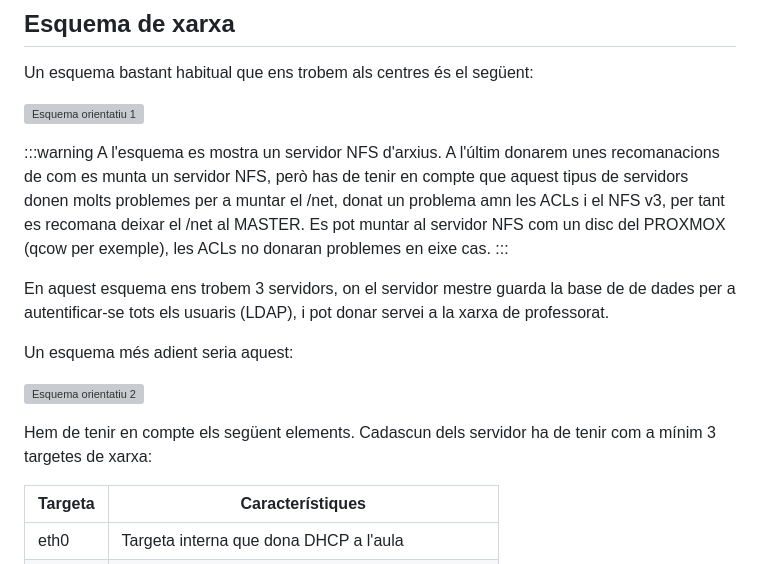
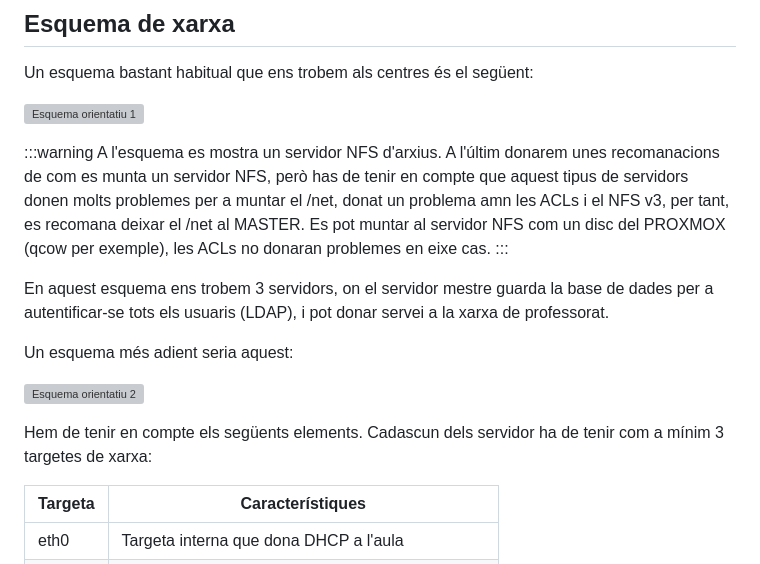
Before and after one commit to arvicenteboix/lliurexproxmox, a Markdown page: Tema 2: Model de centre amb virtualbox/M2.md, the part around the change printed below. Drawn GitHub-style; grey boxes are pictures that could not be loaded.

```diff
--- a/Tema 2: Model de centre amb virtualbox/M2.md
+++ b/Tema 2: Model de centre amb virtualbox/M2.md
@@ -153,16 +153,16 @@ Un esquema bastant habitual que ens trobem als centres és el següent:
 ![Esquema orientatiu 1](Esquemes/model1.png)
 
 :::warning
-A l'esquema es mostra un servidor NFS d'arxius. A l'últim donarem unes recomanacions de  com es munta un servidor NFS, però has de tenir en compte que aquest tipus de servidors donen molts problemes per a muntar el /net, donat un problema amn les ACLs i el NFS v3, per tant es recomana deixar el /net al MASTER. Es pot muntar al servidor NFS com un disc del PROXMOX (qcow per exemple), les ACLs no donaran problemes en eixe cas.
+A l'esquema es mostra un servidor NFS d'arxius. A l'últim donarem unes recomanacions de  com es munta un servidor NFS, però has de tenir en compte que aquest tipus de servidors donen molts problemes per a muntar el /net, donat un problema amn les ACLs i el NFS v3, per tant, es recomana deixar el /net al MASTER. Es pot muntar al servidor NFS com un disc del PROXMOX (qcow per exemple), les ACLs no donaran problemes en eixe cas.
 :::
 
-En aquest esquema ens trobem 3 servidors, on el servidor mestre guarda la base de de dades per a autentificar-se tots els usuaris (LDAP), i pot donar servei a la xarxa de professorat.
+En aquest esquema ens trobem 3 servidors, on el servidor mestre guarda la base de dades per a autentificar-se tots els usuaris (LDAP), i pot donar servei a la xarxa de professorat.
 
 Un esquema més adient seria aquest:
 
 ![Esquema orientatiu 2](Esquemes/Modelaula2val.png)
 
-Hem de tenir en compte els següent elements. Cadascun dels servidor ha de tenir com a mínim 3 targetes de xarxa:
+Hem de tenir en compte els següents elements. Cadascun dels servidor ha de tenir com a mínim 3 targetes de xarxa:
 
  | Targeta | Característiques |
  | -- | -- |
```
Also changed, not shown: other parts of Tema 2: Model de centre amb virtualbox/M2.md (+17 -17 lines), Tema 2: Model de centre amb virtualbox/M2_es.md (+18 -18 lines).
